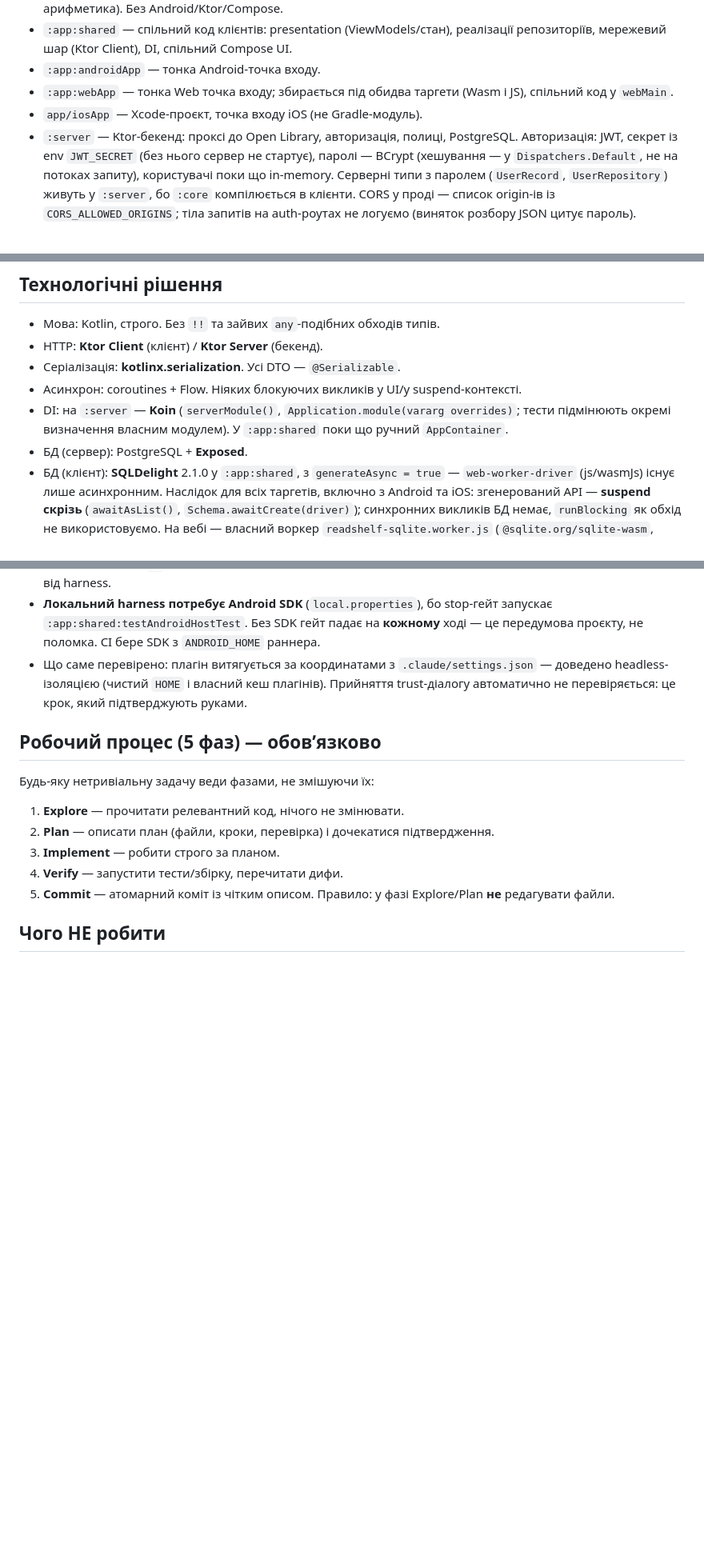
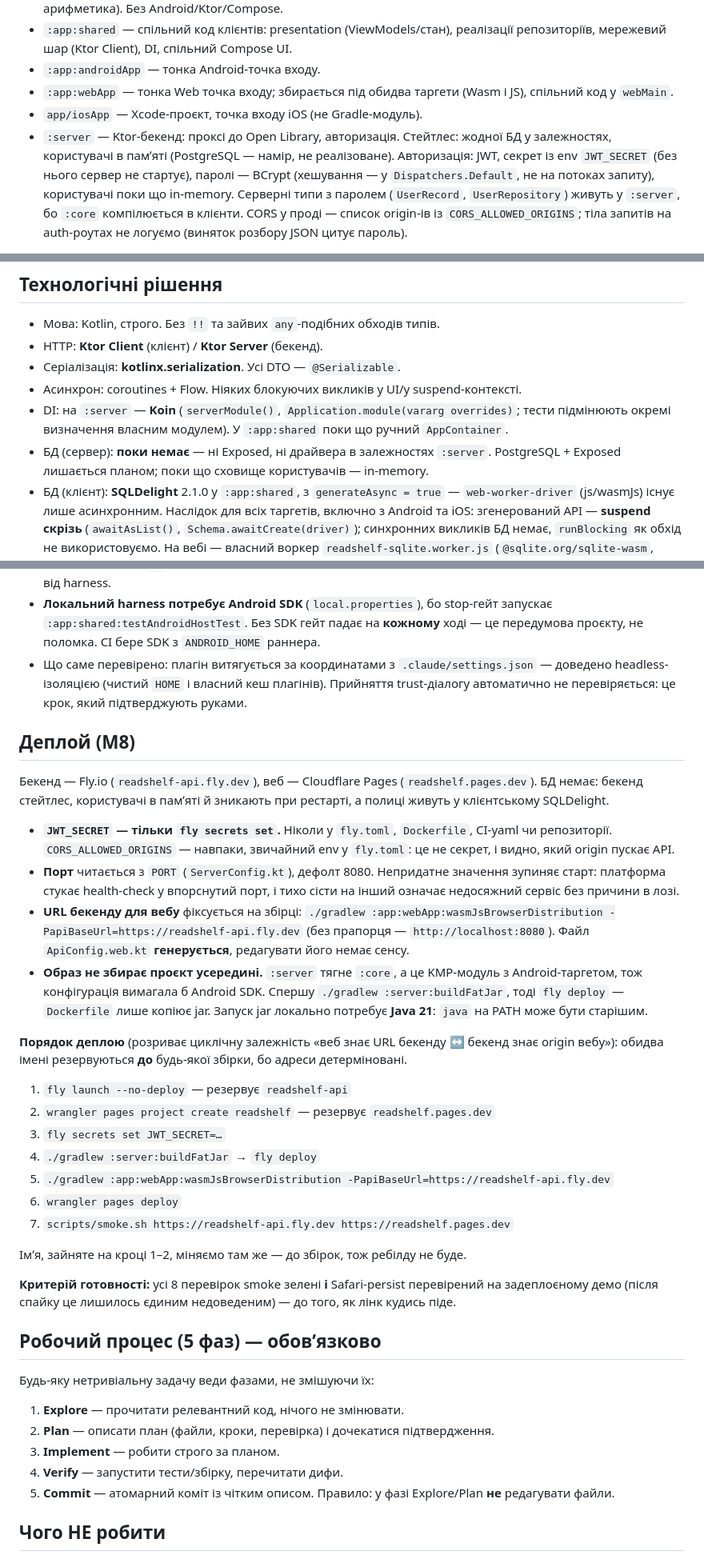
Before and after one commit to IrinaSchetckina/BookShelf, a Markdown page: AGENTS.md, 3 parts joined by grey strips. Shown at 80% size. Rendered like a GitHub page; blank space fills up the shorter version.

Commit message:
docs: write down how the deploy works and what it needs
Records the order that breaks the circular dependency — the web build needs the
backend's URL while the backend needs the web origin for CORS — by reserving both
names before any build, since Fly and Pages addresses follow from the names. A name
collision then costs nothing; discovering it after a build would cost a full rebuild
of the web bundle.

Also records the rules that are easy to get wrong later: JWT_SECRET only ever through
fly secrets, an unusable PORT stopping the boot on purpose, ApiConfig.web.kt being
generated rather than edited, why the image does not build the project inside itself,
and that running the jar needs Java 21 while the PATH java may be older.

Two stale claims went with it: the module list and the tech decisions both said the
server uses PostgreSQL and Exposed. Neither is in its dependencies — users are in
memory — and the new section says the backend is stateless, so the file contradicted
itself. PostgreSQL is now described as the intent it is.

Co-Authored-By: Claude Opus 5 <noreply@anthropic.com>
Claude-Session: https://claude.ai/code/session_015NCQ3avdQo7ZsHfpeepSKS

```diff
--- a/AGENTS.md
+++ b/AGENTS.md
@@ -10,7 +10,8 @@
 - `:app:androidApp` — тонка Android-точка входу.
 - `:app:webApp` — тонка Web точка входу; збирається під обидва таргети (Wasm і JS), спільний код у `webMain`.
 - `app/iosApp` — Xcode-проєкт, точка входу iOS (не Gradle-модуль).
-- `:server` — Ktor-бекенд: проксі до Open Library, авторизація, полиці, PostgreSQL.
+- `:server` — Ktor-бекенд: проксі до Open Library, авторизація. Стейтлес: жодної БД у
+  залежностях, користувачі в памʼяті (PostgreSQL — намір, не реалізоване).
   Авторизація: JWT, секрет із env `JWT_SECRET` (без нього сервер не стартує), паролі — BCrypt
   (хешування — у `Dispatchers.Default`, не на потоках запиту),
   користувачі поки що in-memory. Серверні типи з паролем (`UserRecord`, `UserRepository`) живуть
@@ -24,7 +25,8 @@
 - Асинхрон: coroutines + Flow. Ніяких блокуючих викликів у UI/у suspend-контексті.
 - DI: на `:server` — **Koin** (`serverModule()`, `Application.module(vararg overrides)`; тести
   підмінюють окремі визначення власним модулем). У `:app:shared` поки що ручний `AppContainer`.
-- БД (сервер): PostgreSQL + **Exposed**.
+- БД (сервер): **поки немає** — ні Exposed, ні драйвера в залежностях `:server`.
+  PostgreSQL + Exposed лишається планом; поки що сховище користувачів — in-memory.
 - БД (клієнт): **SQLDelight** 2.1.0 у `:app:shared`, з `generateAsync = true` — `web-worker-driver`
   (js/wasmJs) існує лише асинхронним. Наслідок для всіх таргетів, включно з Android та iOS:
   згенерований API — **suspend скрізь** (`awaitAsList()`, `Schema.awaitCreate(driver)`);
@@ -101,6 +103,45 @@
   доведено headless-ізоляцією (чистий `HOME` і власний кеш плагінів). Прийняття
   trust-діалогу автоматично не перевіряється: це крок, який підтверджують руками.
 
+## Деплой (M8)
+
+Бекенд — Fly.io (`readshelf-api.fly.dev`), веб — Cloudflare Pages
+(`readshelf.pages.dev`). БД немає: бекенд стейтлес, користувачі в памʼяті й
+зникають при рестарті, а полиці живуть у клієнтському SQLDelight.
+
+- **`JWT_SECRET` — тільки `fly secrets set`.** Ніколи у `fly.toml`, `Dockerfile`,
+  CI-yaml чи репозиторії. `CORS_ALLOWED_ORIGINS` — навпаки, звичайний env у
+  `fly.toml`: це не секрет, і видно, який origin пускає API.
+- **Порт** читається з `PORT` (`ServerConfig.kt`), дефолт 8080. Непридатне
+  значення зупиняє старт: платформа стукає health-check у впорснутий порт, і
+  тихо сісти на інший означає недосяжний сервіс без причини в лозі.
+- **URL бекенду для вебу** фіксується на збірці:
+  `./gradlew :app:webApp:wasmJsBrowserDistribution -PapiBaseUrl=https://readshelf-api.fly.dev`
+  (без прапорця — `http://localhost:8080`). Файл `ApiConfig.web.kt` **генерується**,
+  редагувати його немає сенсу.
+- **Образ не збирає проєкт усередині.** `:server` тягне `:core`, а це KMP-модуль з
+  Android-таргетом, тож конфігурація вимагала б Android SDK. Спершу
+  `./gradlew :server:buildFatJar`, тоді `fly deploy` — `Dockerfile` лише копіює jar.
+  Запуск jar локально потребує **Java 21**: `java` на PATH може бути старішим.
+
+**Порядок деплою** (розриває циклічну залежність «веб знає URL бекенду ↔ бекенд
+знає origin вебу»): обидва імені резервуються **до** будь-якої збірки, бо адреси
+детерміновані.
+
+1. `fly launch --no-deploy` — резервує `readshelf-api`
+2. `wrangler pages project create readshelf` — резервує `readshelf.pages.dev`
+3. `fly secrets set JWT_SECRET=…`
+4. `./gradlew :server:buildFatJar` → `fly deploy`
+5. `./gradlew :app:webApp:wasmJsBrowserDistribution -PapiBaseUrl=https://readshelf-api.fly.dev`
+6. `wrangler pages deploy`
+7. `scripts/smoke.sh https://readshelf-api.fly.dev https://readshelf.pages.dev`
+
+Імʼя, зайняте на кроці 1–2, міняємо там же — до збірок, тож ребілду не буде.
+
+**Критерій готовності:** усі 8 перевірок smoke зелені **і** Safari-persist
+перевірений на задеплоєному демо (після спайку це лишилось єдиним недоведеним) —
+до того, як лінк кудись піде.
+
 ## Робочий процес (5 фаз) — обовʼязково
 Будь-яку нетривіальну задачу веди фазами, не змішуючи їх:
 1. **Explore** — прочитати релевантний код, нічого не змінювати.
```
